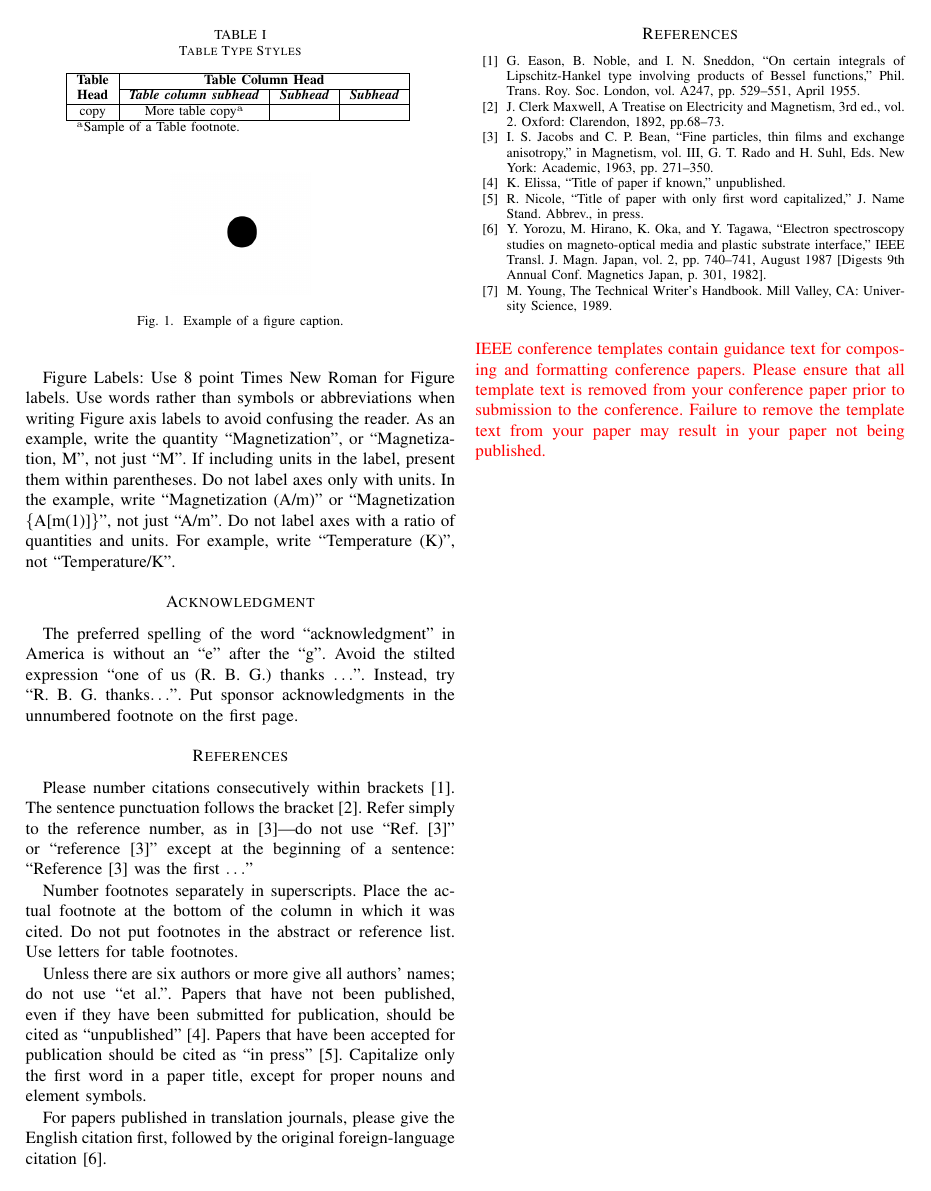
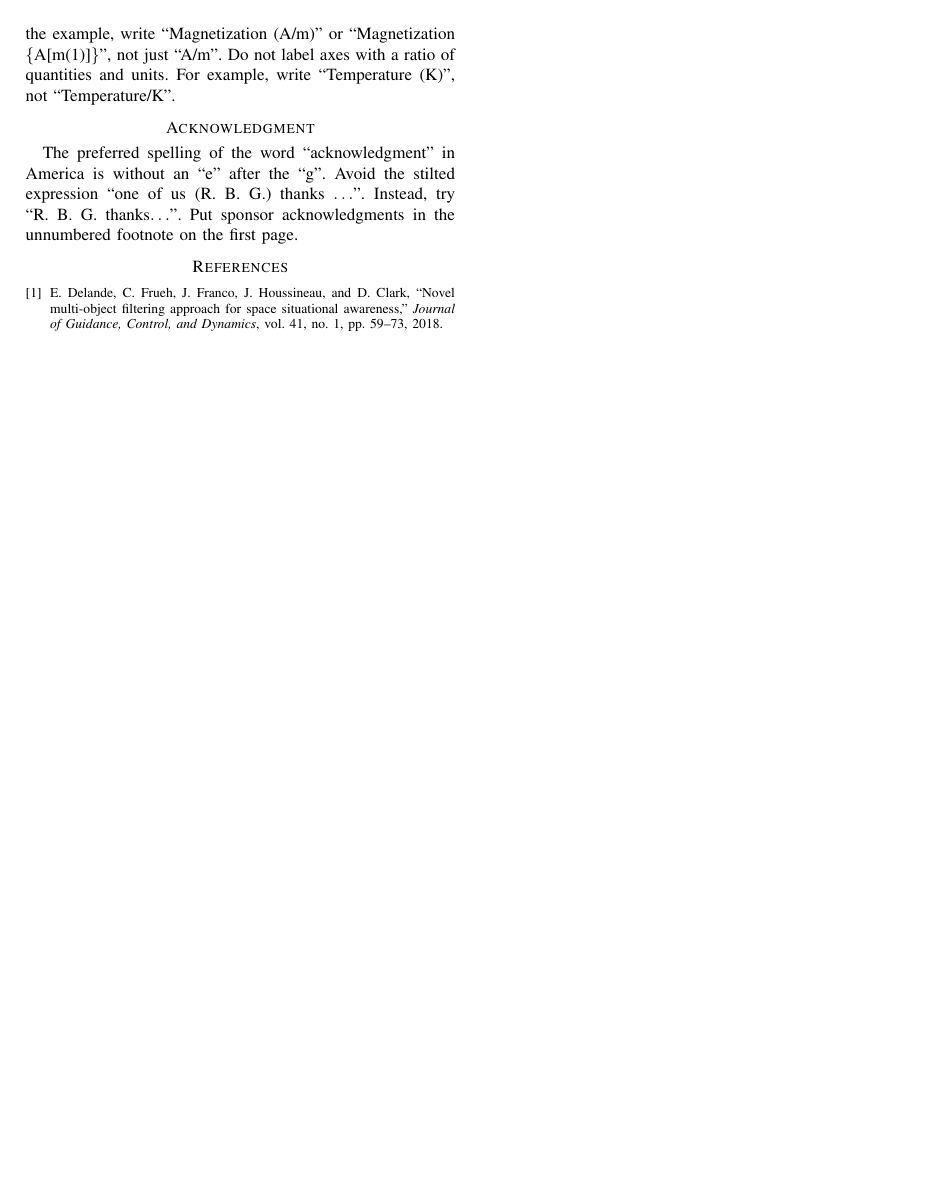
Before and after one commit to Wiederholung/Literature-Typesetting, a LaTeX paper (IEEE/Conference-LaTeX-template_10-17-19/conference_101719.tex): page 3 of 3. Compiled offline with pdfLaTeX; a missing font is replaced by an installed copy or a similar font; a LaTeX package or settings file that is missing is left out.

Commit message:
修改TeX
适用于 MIC2022

```diff
--- a/IEEE/Conference-LaTeX-template_10-17-19/conference_101719.tex
+++ b/IEEE/Conference-LaTeX-template_10-17-19/conference_101719.tex
@@ -251,38 +253,37 @@ an ``e'' after the ``g''. Avoid the stilted expression ``one of us (R. B.
 G.) thanks $\ldots$''. Instead, try ``R. B. G. thanks$\ldots$''. Put sponsor
 acknowledgments in the unnumbered footnote on the first page.
 
-\section*{References}
+% \section*{References}
 
-Please number citations consecutively within brackets \cite{b1}. The
-sentence punctuation follows the bracket \cite{b2}. Refer simply to the reference
-number, as in \cite{b3}---do not use ``Ref. \cite{b3}'' or ``reference \cite{b3}'' except at
-the beginning of a sentence: ``Reference \cite{b3} was the first $\ldots$''
+% Please number citations consecutively within brackets \cite{antoniou2008concept}. The
+% sentence punctuation follows the bracket \cite{jones2015challenges}. Refer simply to the reference
+% number, as in \cite{antoniou2008concept}---do not use ``Ref. \cite{ender2011radar}'' or ``reference \cite{kihei2017automotive}'' except at
+% the beginning of a sentence: ``Reference \cite{antoniou2008concept} was the first $\ldots$''
 
-Number footnotes separately in superscripts. Place the actual footnote at
-the bottom of the column in which it was cited. Do not put footnotes in the
-abstract or reference list. Use letters for table footnotes.
+% Number footnotes separately in superscripts. Place the actual footnote at
+% the bottom of the column in which it was cited. Do not put footnotes in the
+% abstract or reference list. Use letters for table footnotes.
 
-Unless there are six authors or more give all authors' names; do not use
-``et al.''. Papers that have not been published, even if they have been
-submitted for publication, should be cited as ``unpublished'' \cite{b4}. Papers
-that have been accepted for publication should be cited as ``in press'' \cite{b5}.
-Capitalize only the first word in a paper title, except for proper nouns and
-element symbols.
+% Unless there are six authors or more give all authors' names; do not use
+% ``et al.''. Papers that have not been published, even if they have been
+% submitted for publication, should be cited as ``unpublished'' \cite{delande2018novel}. Papers
+% that have been accepted for publication should be cited as ``in press'' \cite{kihei2017automotive}.
+% Capitalize only the first word in a paper title, except for proper nouns and
+% element symbols.
 
-For papers published in translation journals, please give the English
-citation first, followed by the original foreign-language citation \cite{b6}.
+% For papers published in translation journals, please give the English
+% citation first, followed by the original foreign-language citation \cite{kihei2017automotive}.
 
-\begin{thebibliography}{00}
-\bibitem{b1} G. Eason, B. Noble, and I. N. Sneddon, ``On certain integrals of Lipschitz-Hankel type involving products of Bessel functions,'' Phil. Trans. Roy. Soc. London, vol. A247, pp. 529--551, April 1955.
-\bibitem{b2} J. Clerk Maxwell, A Treatise on Electricity and Magnetism, 3rd ed., vol. 2. Oxford: Clarendon, 1892, pp.68--73.
-\bibitem{b3} I. S. Jacobs and C. P. Bean, ``Fine particles, thin films and exchange anisotropy,'' in Magnetism, vol. III, G. T. Rado and H. Suhl, Eds. New York: Academic, 1963, pp. 271--350.
-\bibitem{b4} K. Elissa, ``Title of paper if known,'' unpublished.
-\bibitem{b5} R. Nicole, ``Title of paper with only first word capitalized,'' J. Name Stand. Abbrev., in press.
-\bibitem{b6} Y. Yorozu, M. Hirano, K. Oka, and Y. Tagawa, ``Electron spectroscopy studies on magneto-optical media and plastic substrate interface,'' IEEE Transl. J. Magn. Japan, vol. 2, pp. 740--741, August 1987 [Digests 9th Annual Conf. Magnetics Japan, p. 301, 1982].
-\bibitem{b7} M. Young, The Technical Writer's Handbook. Mill Valley, CA: University Science, 1989.
-\end{thebibliography}
+% 参考文献：
+%     1. 在references.bib中添加BibTeX格式的引用 (学术网站选择引用->选择BibTeX，推荐谷歌学术)
+%     2. 在文中插入 "\cite{xxx}" 以显示[n]
+%     3. 编译时选择 "pdflatex -> bibtex -> pdflatex*2"
+%     4. 剩下的交给代码
+\bibliographystyle{IEEEtran}
+\bibliography{references}{}
+
 \vspace{12pt}
 \color{red}
-IEEE conference templates contain guidance text for composing and formatting conference papers. Please ensure that all template text is removed from your conference paper prior to submission to the conference. Failure to remove the template text from your paper may result in your paper not being published.
-
+% IEEE conference templates contain guidance text for composing and formatting conference papers. Please ensure that all template text is removed from your conference paper prior to submission to the conference. Failure to remove the template text from your paper may result in your paper not being published.
+% IEEE会议模板包含用于撰写和格式化会议论文的指导文本。请确保在提交给会议之前，将所有模板文本从您的会议论文中删除。如果不从您的论文中删除模板文本，可能会导致您的论文不被发表。
 \end{document}
```
Also changed, not shown: IEEE/Conference-LaTeX-template_10-17-19/conference_101719.pdf (deleted), IEEE/Conference-LaTeX-template_10-17-19/sample_conference_101719.pdf (added), IEEE/Conference-LaTeX-template_10-17-19/conference_101719.tex (82 more changed lines).
